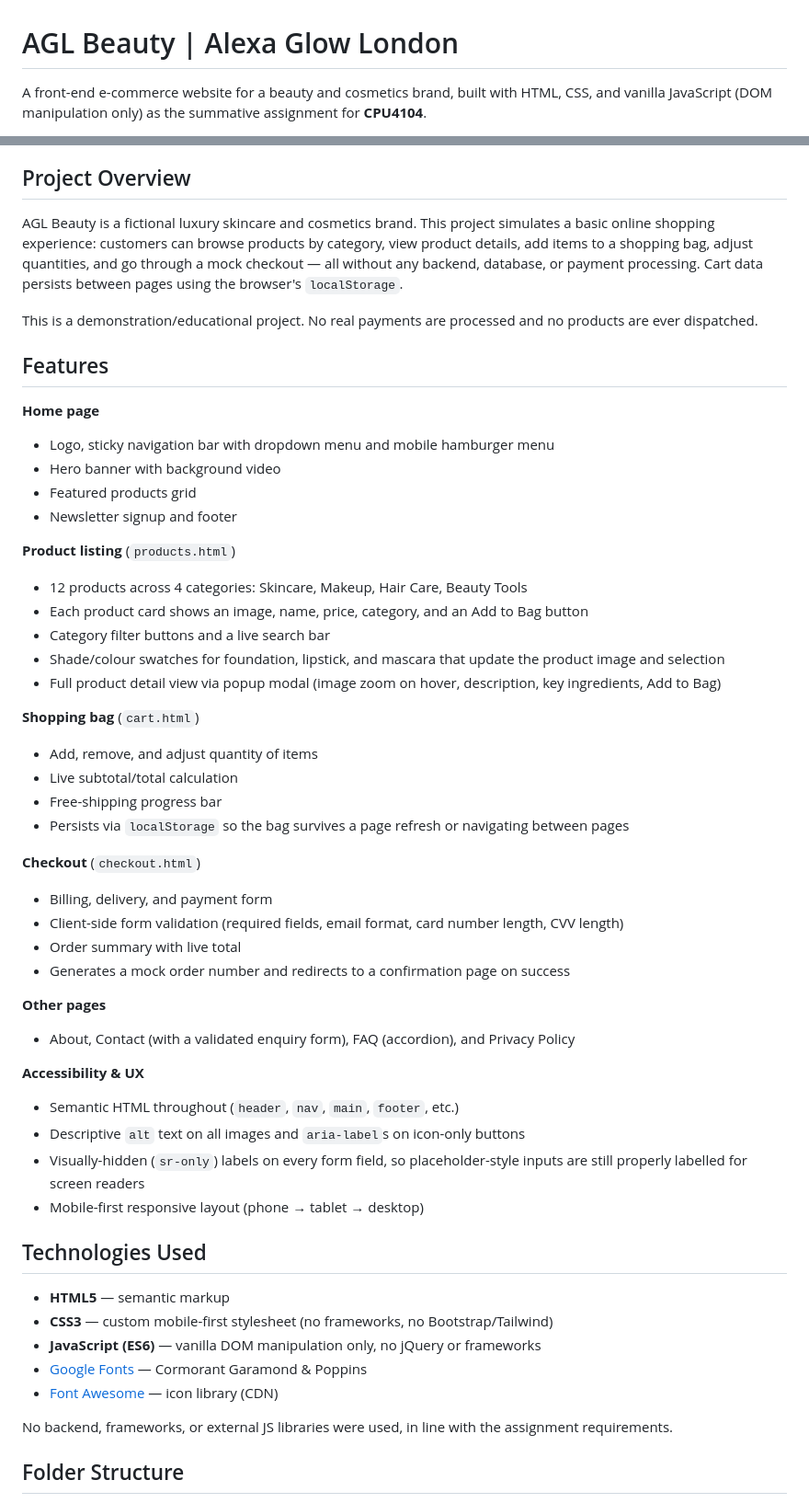
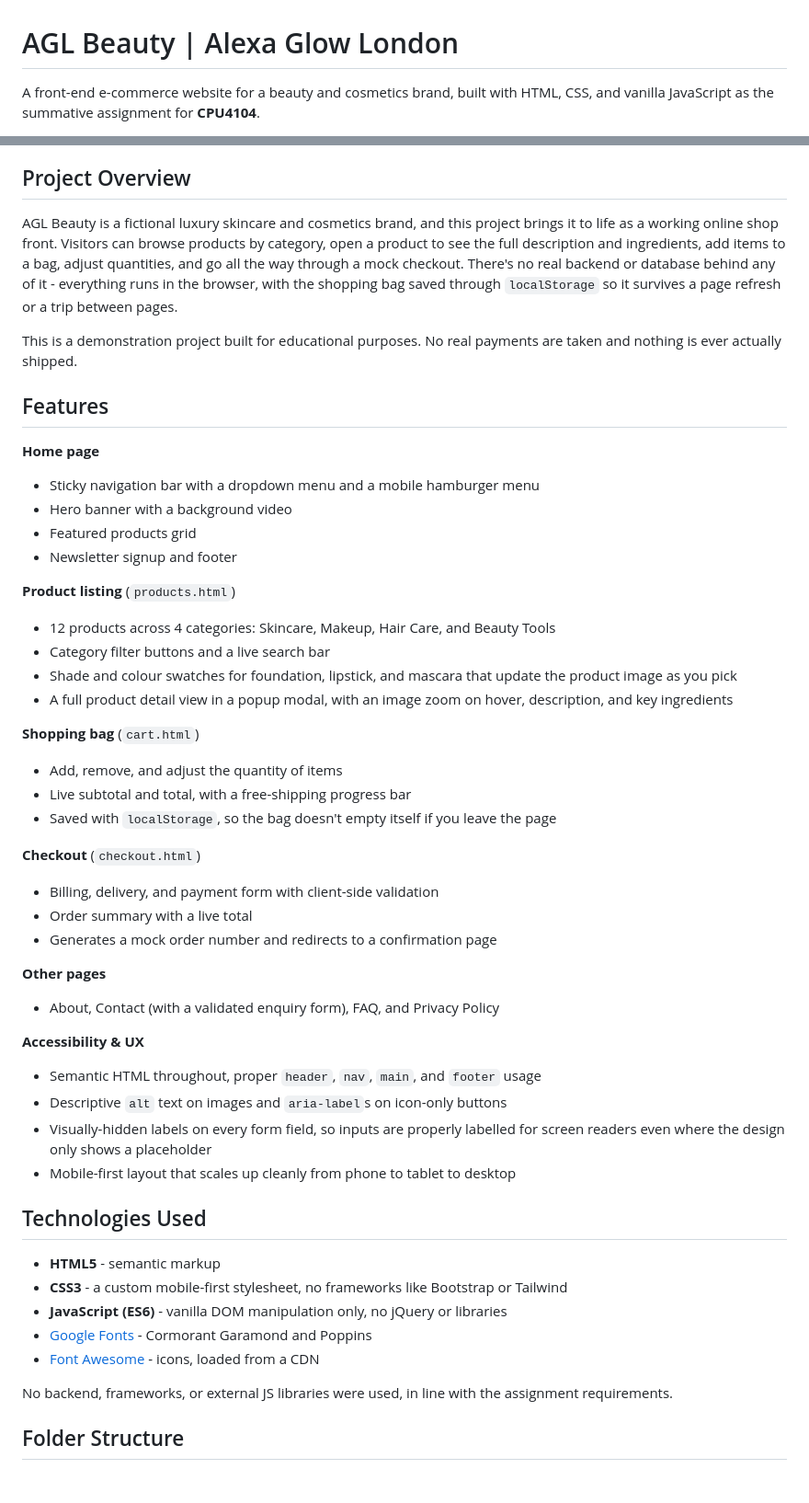
Before and after one commit to AlexandraNas/cosmetics-website, a Markdown page: README.md, 2 parts joined by grey strips. Shown at 92% size. GitHub-like rendering; blank space fills up the shorter version.

```diff
--- a/README.md
+++ b/README.md
@@ -1,4 +1,4 @@
 # AGL Beauty | Alexa Glow London
 
-A front-end e-commerce website for a beauty and cosmetics brand, built with HTML, CSS, and vanilla JavaScript (DOM manipulation only) as the summative assignment for **CPU4104**.
+A front-end e-commerce website for a beauty and cosmetics brand, built with HTML, CSS, and vanilla JavaScript as the summative assignment for **CPU4104**.
 
@@ -19,53 +13,50 @@ Home page shown at desktop, tablet, and mobile widths:
 
 ## Project Overview
 
-AGL Beauty is a fictional luxury skincare and cosmetics brand. This project simulates a basic online shopping experience: customers can browse products by category, view product details, add items to a shopping bag, adjust quantities, and go through a mock checkout — all without any backend, database, or payment processing. Cart data persists between pages using the browser's `localStorage`.
+AGL Beauty is a fictional luxury skincare and cosmetics brand, and this project brings it to life as a working online shop front. Visitors can browse products by category, open a product to see the full description and ingredients, add items to a bag, adjust quantities, and go all the way through a mock checkout. There's no real backend or database behind any of it - everything runs in the browser, with the shopping bag saved through `localStorage` so it survives a page refresh or a trip between pages.
 
-This is a demonstration/educational project. No real payments are processed and no products are ever dispatched.
+This is a demonstration project built for educational purposes. No real payments are taken and nothing is ever actually shipped.
 
 ## Features
 
 **Home page**
-- Logo, sticky navigation bar with dropdown menu and mobile hamburger menu
-- Hero banner with background video
+- Sticky navigation bar with a dropdown menu and a mobile hamburger menu
+- Hero banner with a background video
 - Featured products grid
 - Newsletter signup and footer
 
 **Product listing** (`products.html`)
-- 12 products across 4 categories: Skincare, Makeup, Hair Care, Beauty Tools
-- Each product card shows an image, name, price, category, and an Add to Bag button
+- 12 products across 4 categories: Skincare, Makeup, Hair Care, and Beauty Tools
 - Category filter buttons and a live search bar
-- Shade/colour swatches for foundation, lipstick, and mascara that update the product image and selection
-- Full product detail view via popup modal (image zoom on hover, description, key ingredients, Add to Bag)
+- Shade and colour swatches for foundation, lipstick, and mascara that update the product image as you pick
+- A full product detail view in a popup modal, with an image zoom on hover, description, and key ingredients
 
 **Shopping bag** (`cart.html`)
-- Add, remove, and adjust quantity of items
-- Live subtotal/total calculation
-- Free-shipping progress bar
-- Persists via `localStorage` so the bag survives a page refresh or navigating between pages
+- Add, remove, and adjust the quantity of items
+- Live subtotal and total, with a free-shipping progress bar
+- Saved with `localStorage`, so the bag doesn't empty itself if you leave the page
 
 **Checkout** (`checkout.html`)
-- Billing, delivery, and payment form
-- Client-side form validation (required fields, email format, card number length, CVV length)
-- Order summary with live total
-- Generates a mock order number and redirects to a confirmation page on success
+- Billing, delivery, and payment form with client-side validation
+- Order summary with a live total
+- Generates a mock order number and redirects to a confirmation page
 
 **Other pages**
-- About, Contact (with a validated enquiry form), FAQ (accordion), and Privacy Policy
+- About, Contact (with a validated enquiry form), FAQ, and Privacy Policy
 
 **Accessibility & UX**
-- Semantic HTML throughout (`header`, `nav`, `main`, `footer`, etc.)
-- Descriptive `alt` text on all images and `aria-label`s on icon-only buttons
-- Visually-hidden (`sr-only`) labels on every form field, so placeholder-style inputs are still properly labelled for screen readers
-- Mobile-first responsive layout (phone → tablet → desktop)
+- Semantic HTML throughout, proper `header`, `nav`, `main`, and `footer` usage
+- Descriptive `alt` text on images and `aria-label`s on icon-only buttons
+- Visually-hidden labels on every form field, so inputs are properly labelled for screen readers even where the design only shows a placeholder
+- Mobile-first layout that scales up cleanly from phone to tablet to desktop
 
 ## Technologies Used
 
-- **HTML5** — semantic markup
-- **CSS3** — custom mobile-first stylesheet (no frameworks, no Bootstrap/Tailwind)
-- **JavaScript (ES6)** — vanilla DOM manipulation only, no jQuery or frameworks
-- [Google Fonts](https://fonts.google.com/) — Cormorant Garamond & Poppins
-- [Font Awesome](https://fontawesome.com/) — icon library (CDN)
+- **HTML5** - semantic markup
+- **CSS3** - a custom mobile-first stylesheet, no frameworks like Bootstrap or Tailwind
+- **JavaScript (ES6)** - vanilla DOM manipulation only, no jQuery or libraries
+- [Google Fonts](https://fonts.google.com/) - Cormorant Garamond and Poppins
+- [Font Awesome](https://fontawesome.com/) - icons, loaded from a CDN
 
 No backend, frameworks, or external JS libraries were used, in line with the assignment requirements.
 
```
Also changed, not shown: other parts of README.md (+19 -41 lines).
